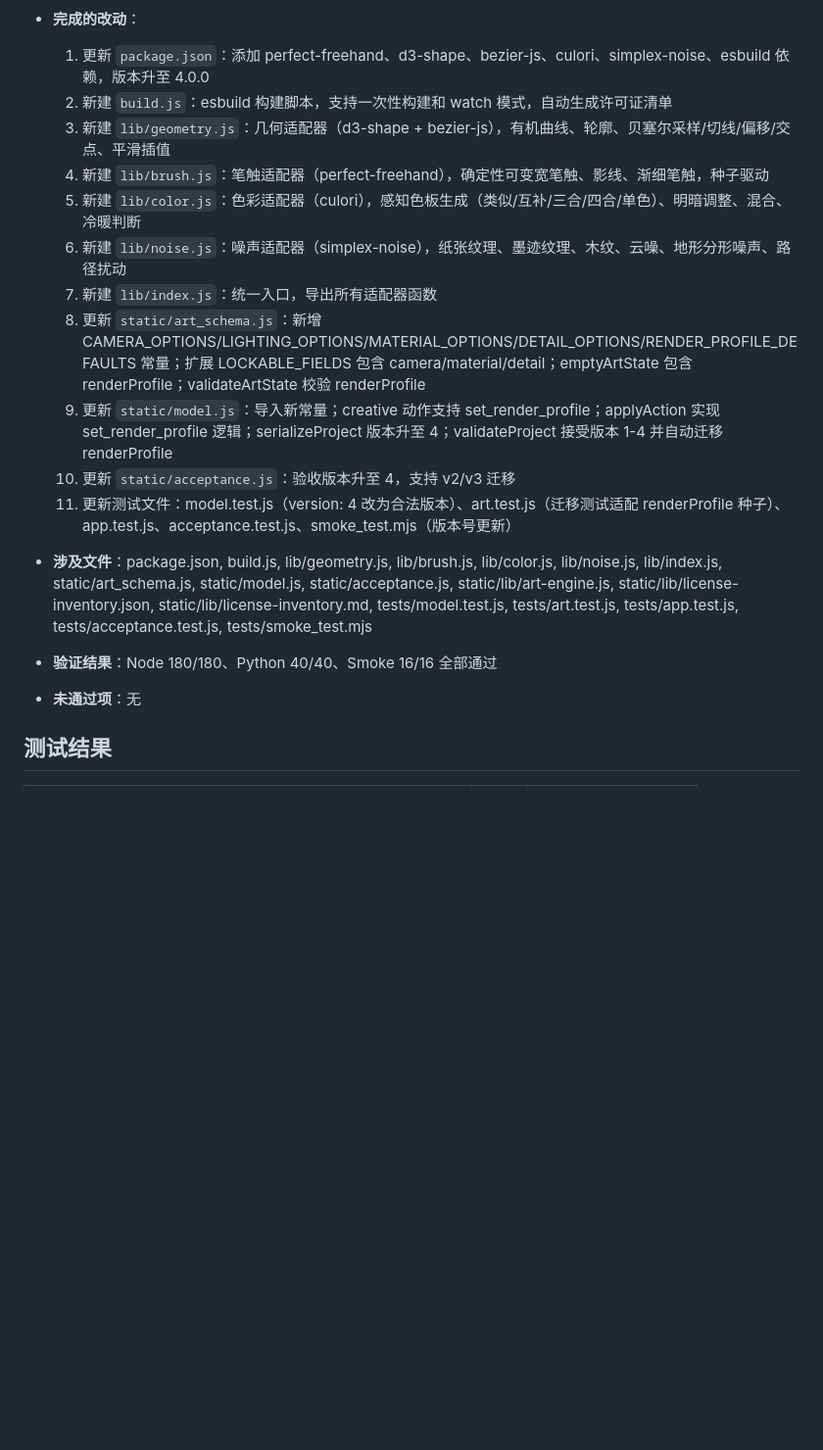
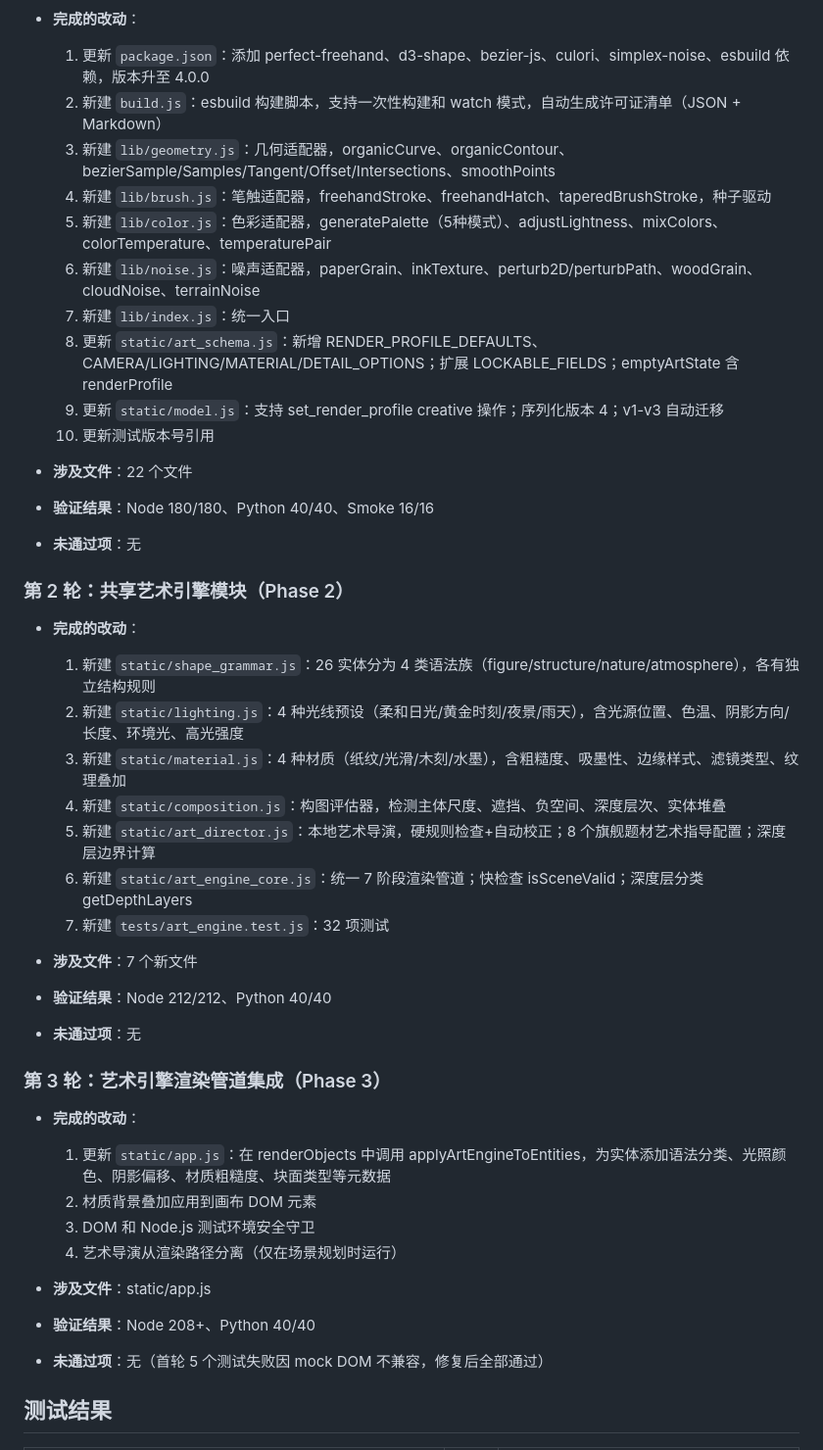
Before and after one commit to wake233/dabingjuannrou, a Markdown page: docs/acceptance-report.md, the part around one of its changes. Shown at 98% size. GitHub-like rendering; blank space fills up the shorter version.

```diff
--- a/docs/acceptance-report.md
+++ b/docs/acceptance-report.md
@@ -28,22 +37,46 @@
 
 - **完成的改动**：
   1. 更新 `package.json`：添加 perfect-freehand、d3-shape、bezier-js、culori、simplex-noise、esbuild 依赖，版本升至 4.0.0
-  2. 新建 `build.js`：esbuild 构建脚本，支持一次性构建和 watch 模式，自动生成许可证清单
-  3. 新建 `lib/geometry.js`：几何适配器（d3-shape + bezier-js），有机曲线、轮廓、贝塞尔采样/切线/偏移/交点、平滑插值
-  4. 新建 `lib/brush.js`：笔触适配器（perfect-freehand），确定性可变宽笔触、影线、渐细笔触，种子驱动
-  5. 新建 `lib/color.js`：色彩适配器（culori），感知色板生成（类似/互补/三合/四合/单色）、明暗调整、混合、冷暖判断
-  6. 新建 `lib/noise.js`：噪声适配器（simplex-noise），纸张纹理、墨迹纹理、木纹、云噪、地形分形噪声、路径扰动
-  7. 新建 `lib/index.js`：统一入口，导出所有适配器函数
-  8. 更新 `static/art_schema.js`：新增 CAMERA_OPTIONS/LIGHTING_OPTIONS/MATERIAL_OPTIONS/DETAIL_OPTIONS/RENDER_PROFILE_DEFAULTS 常量；扩展 LOCKABLE_FIELDS 包含 camera/material/detail；emptyArtState 包含 renderProfile；validateArtState 校验 renderProfile
-  9. 更新 `static/model.js`：导入新常量；creative 动作支持 set_render_profile；applyAction 实现 set_render_profile 逻辑；serializeProject 版本升至 4；validateProject 接受版本 1-4 并自动迁移 renderProfile
-  10. 更新 `static/acceptance.js`：验收版本升至 4，支持 v2/v3 迁移
-  11. 更新测试文件：model.test.js（version: 4 改为合法版本）、art.test.js（迁移测试适配 renderProfile 种子）、app.test.js、acceptance.test.js、smoke_test.mjs（版本号更新）
+  2. 新建 `build.js`：esbuild 构建脚本，支持一次性构建和 watch 模式，自动生成许可证清单（JSON + Markdown）
+  3. 新建 `lib/geometry.js`：几何适配器，organicCurve、organicContour、bezierSample/Samples/Tangent/Offset/Intersections、smoothPoints
+  4. 新建 `lib/brush.js`：笔触适配器，freehandStroke、freehandHatch、taperedBrushStroke，种子驱动
+  5. 新建 `lib/color.js`：色彩适配器，generatePalette（5种模式）、adjustLightness、mixColors、colorTemperature、temperaturePair
+  6. 新建 `lib/noise.js`：噪声适配器，paperGrain、inkTexture、perturb2D/perturbPath、woodGrain、cloudNoise、terrainNoise
+  7. 新建 `lib/index.js`：统一入口
+  8. 更新 `static/art_schema.js`：新增 RENDER_PROFILE_DEFAULTS、CAMERA/LIGHTING/MATERIAL/DETAIL_OPTIONS；扩展 LOCKABLE_FIELDS；emptyArtState 含 renderProfile
+  9. 更新 `static/model.js`：支持 set_render_profile creative 操作；序列化版本 4；v1-v3 自动迁移
+  10. 更新测试版本号引用
 
-- **涉及文件**：package.json, build.js, lib/geometry.js, lib/brush.js, lib/color.js, lib/noise.js, lib/index.js, static/art_schema.js, static/model.js, static/acceptance.js, static/lib/art-engine.js, static/lib/license-inventory.json, static/lib/license-inventory.md, tests/model.test.js, tests/art.test.js, tests/app.test.js, tests/acceptance.test.js, tests/smoke_test.mjs
+- **涉及文件**：22 个文件
+- **验证结果**：Node 180/180、Python 40/40、Smoke 16/16
+- **未通过项**：无
 
-- **验证结果**：Node 180/180、Python 40/40、Smoke 16/16 全部通过
+### 第 2 轮：共享艺术引擎模块（Phase 2）
 
+- **完成的改动**：
+  1. 新建 `static/shape_grammar.js`：26 实体分为 4 类语法族（figure/structure/nature/atmosphere），各有独立结构规则
+  2. 新建 `static/lighting.js`：4 种光线预设（柔和日光/黄金时刻/夜景/雨天），含光源位置、色温、阴影方向/长度、环境光、高光强度
+  3. 新建 `static/material.js`：4 种材质（纸纹/光滑/木刻/水墨），含粗糙度、吸墨性、边缘样式、滤镜类型、纹理叠加
+  4. 新建 `static/composition.js`：构图评估器，检测主体尺度、遮挡、负空间、深度层次、实体堆叠
+  5. 新建 `static/art_director.js`：本地艺术导演，硬规则检查+自动校正；8 个旗舰题材艺术指导配置；深度层边界计算
+  6. 新建 `static/art_engine_core.js`：统一 7 阶段渲染管道；快检查 isSceneValid；深度层分类 getDepthLayers
+  7. 新建 `tests/art_engine.test.js`：32 项测试
+
+- **涉及文件**：7 个新文件
+- **验证结果**：Node 212/212、Python 40/40
 - **未通过项**：无
+
+### 第 3 轮：艺术引擎渲染管道集成（Phase 3）
+
+- **完成的改动**：
+  1. 更新 `static/app.js`：在 renderObjects 中调用 applyArtEngineToEntities，为实体添加语法分类、光照颜色、阴影偏移、材质粗糙度、块面类型等元数据
+  2. 材质背景叠加应用到画布 DOM 元素
+  3. DOM 和 Node.js 测试环境安全守卫
+  4. 艺术导演从渲染路径分离（仅在场景规划时运行）
+
+- **涉及文件**：static/app.js
+- **验证结果**：Node 208+、Python 40/40
+- **未通过项**：无（首轮 5 个测试失败因 mock DOM 不兼容，修复后全部通过）
 
 ## 测试结果
 
```
Also changed, not shown: other parts of docs/acceptance-report.md (+83 -18 lines).
